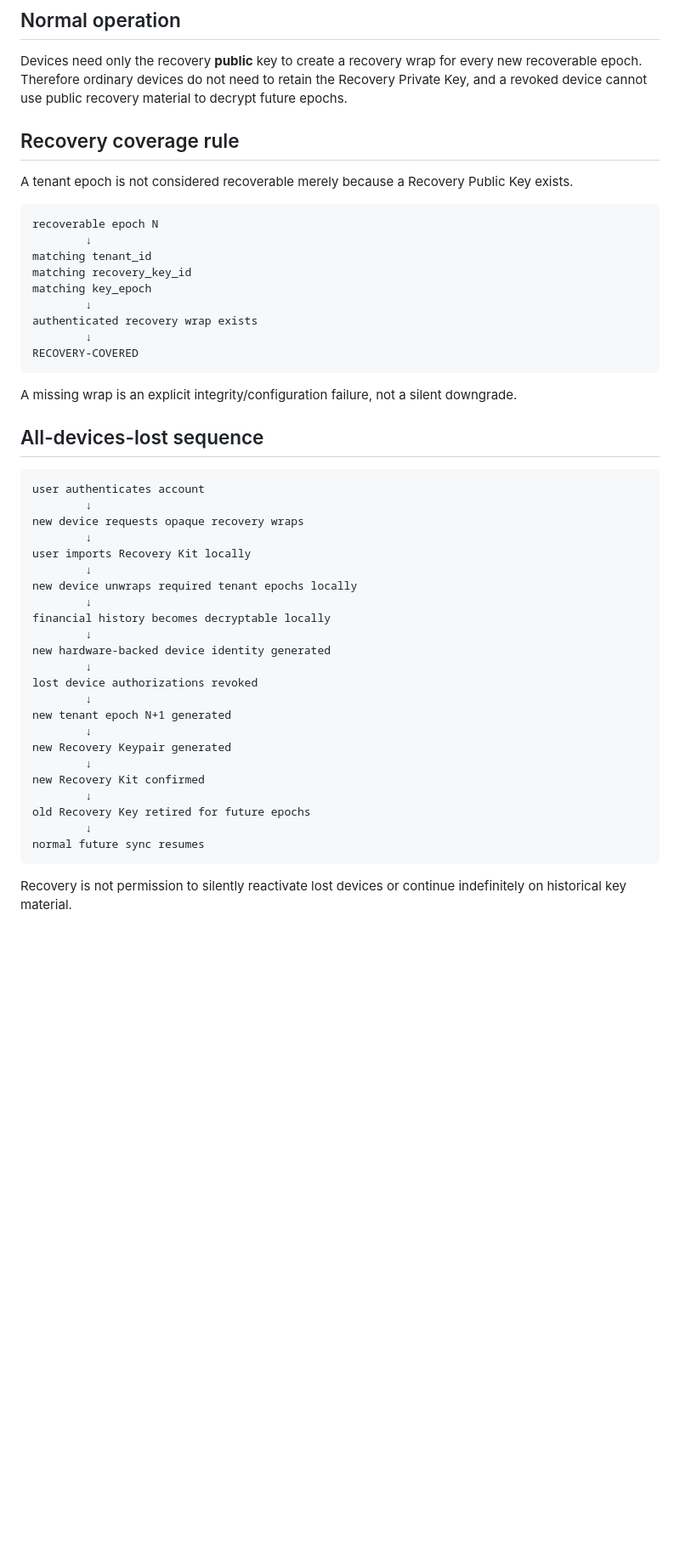
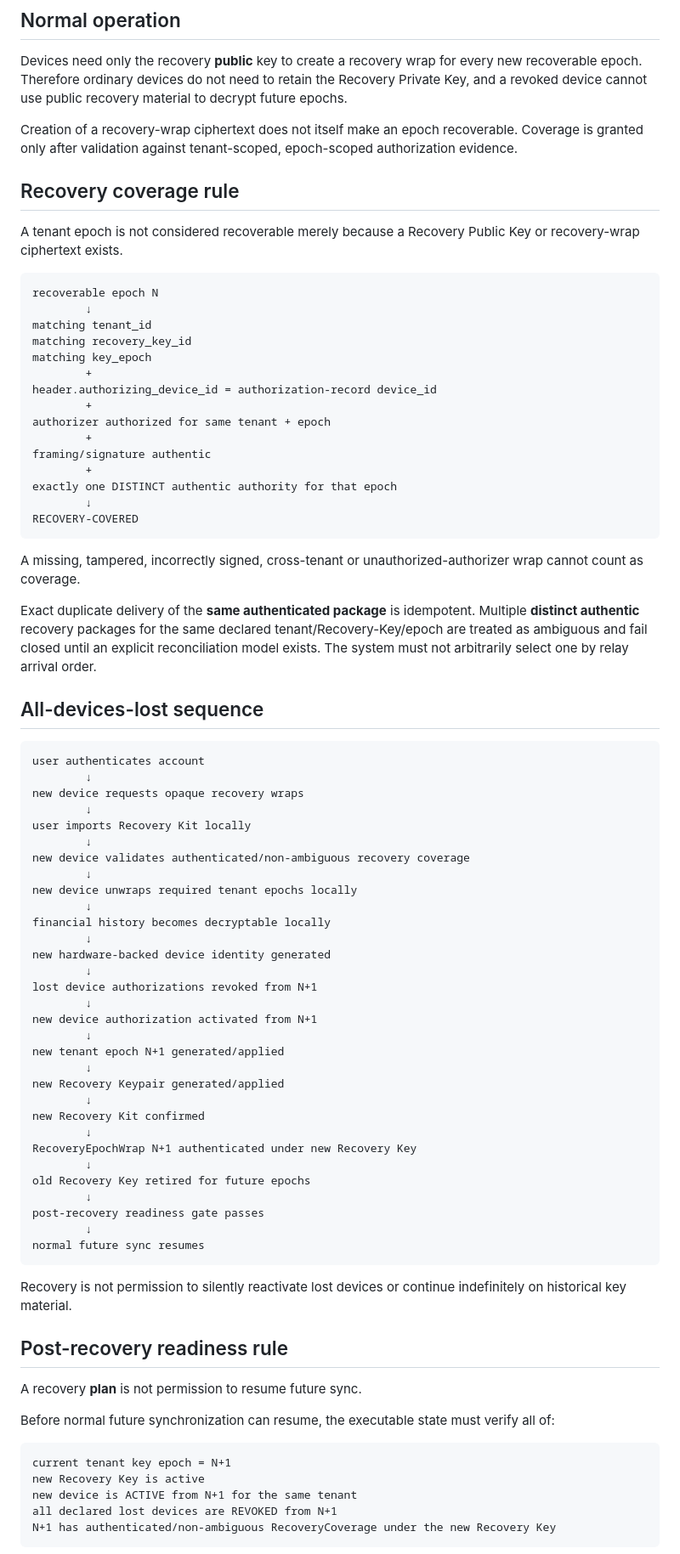
Before and after one commit to Em3rc0d/FinanceSensor, a Markdown page: mk0/11-decisions/ADR-014-RECOVERY-WITHOUT-SERVER-MASTER-KEY.md, the part around one of its changes. Shown at 85% size. GitHub-like rendering; blank space fills up the shorter version.

Commit message:
adr014: freeze authenticated coverage and post-recovery readiness semantics

````diff
--- a/mk0/11-decisions/ADR-014-RECOVERY-WITHOUT-SERVER-MASTER-KEY.md
+++ b/mk0/11-decisions/ADR-014-RECOVERY-WITHOUT-SERVER-MASTER-KEY.md
@@ -46,9 +46,11 @@ The cloud may store ciphertext wraps and minimum routing/version metadata. It ne
 
 Devices need only the recovery **public** key to create a recovery wrap for every new recoverable epoch. Therefore ordinary devices do not need to retain the Recovery Private Key, and a revoked device cannot use public recovery material to decrypt future epochs.
 
+Creation of a recovery-wrap ciphertext does not itself make an epoch recoverable. Coverage is granted only after validation against tenant-scoped, epoch-scoped authorization evidence.
+
 ## Recovery coverage rule
 
-A tenant epoch is not considered recoverable merely because a Recovery Public Key exists.
+A tenant epoch is not considered recoverable merely because a Recovery Public Key or recovery-wrap ciphertext exists.
 
 ```text
 recoverable epoch N
@@ -56,13 +58,21 @@ recoverable epoch N
 matching tenant_id
 matching recovery_key_id
 matching key_epoch
-        ↓
-authenticated recovery wrap exists
+        +
+header.authorizing_device_id = authorization-record device_id
+        +
+authorizer authorized for same tenant + epoch
+        +
+framing/signature authentic
+        +
+exactly one DISTINCT authentic authority for that epoch
         ↓
 RECOVERY-COVERED
 ```
 
-A missing wrap is an explicit integrity/configuration failure, not a silent downgrade.
+A missing, tampered, incorrectly signed, cross-tenant or unauthorized-authorizer wrap cannot count as coverage.
+
+Exact duplicate delivery of the **same authenticated package** is idempotent. Multiple **distinct authentic** recovery packages for the same declared tenant/Recovery-Key/epoch are treated as ambiguous and fail closed until an explicit reconciliation model exists. The system must not arbitrarily select one by relay arrival order.
 
 ## All-devices-lost sequence
 
@@ -73,23 +83,46 @@ new device requests opaque recovery wraps
         ↓
 user imports Recovery Kit locally
         ↓
+new device validates authenticated/non-ambiguous recovery coverage
+        ↓
 new device unwraps required tenant epochs locally
         ↓
 financial history becomes decryptable locally
         ↓
 new hardware-backed device identity generated
         ↓
-lost device authorizations revoked
+lost device authorizations revoked from N+1
         ↓
-new tenant epoch N+1 generated
+new device authorization activated from N+1
         ↓
-new Recovery Keypair generated
+new tenant epoch N+1 generated/applied
+        ↓
+new Recovery Keypair generated/applied
         ↓
 new Recovery Kit confirmed
         ↓
+RecoveryEpochWrap N+1 authenticated under new Recovery Key
+        ↓
 old Recovery Key retired for future epochs
+        ↓
+post-recovery readiness gate passes
         ↓
 normal future sync resumes
 ```
 
 Recovery is not permission to silently reactivate lost devices or continue indefinitely on historical key material.
+
+## Post-recovery readiness rule
+
+A recovery **plan** is not permission to resume future sync.
+
+Before normal future synchronization can resume, the executable state must verify all of:
+
+```text
+current tenant key epoch = N+1
+new Recovery Key is active
+new device is ACTIVE from N+1 for the same tenant
+all declared lost devices are REVOKED from N+1
+N+1 has authenticated/non-ambiguous RecoveryCoverage under the new Recovery Key
+```
+
````
Also changed, not shown: other parts of mk0/11-decisions/ADR-014-RECOVERY-WITHOUT-SERVER-MASTER-KEY.md (+58 -19 lines).
